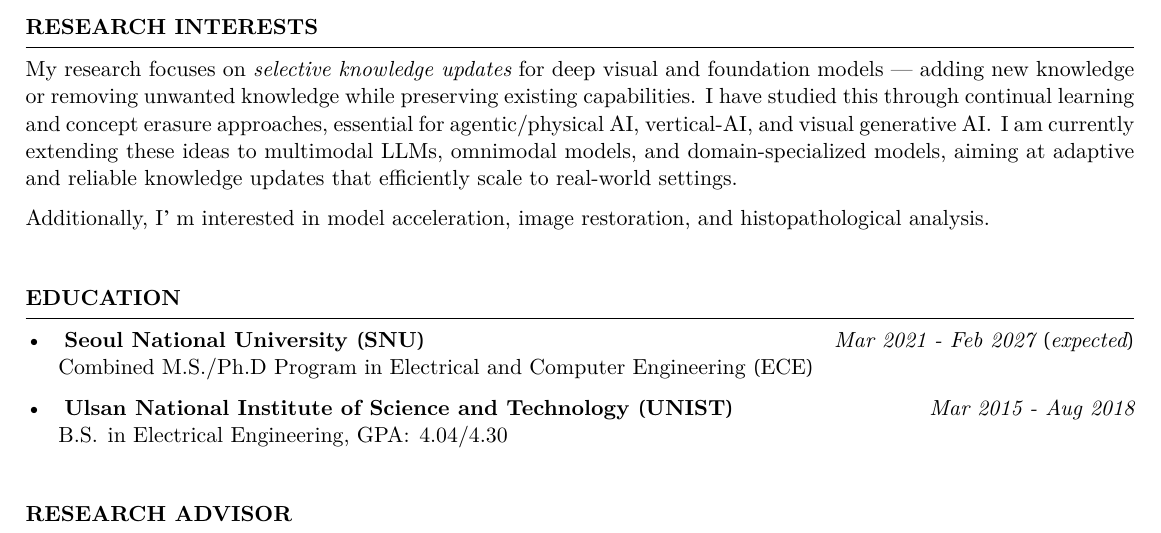
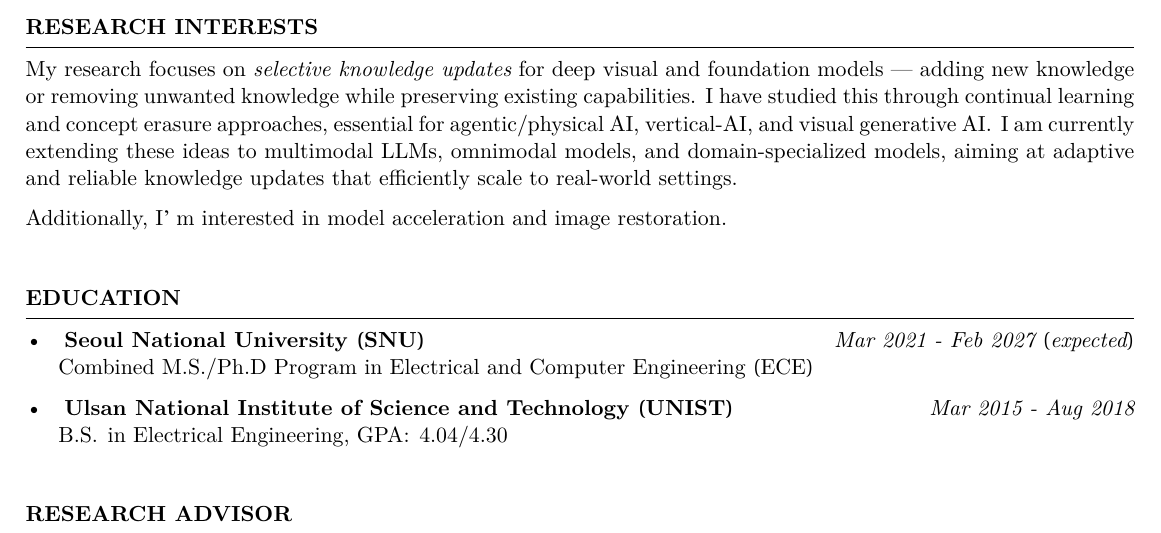
Before and after one commit to Hyun1A/hyun1a.github.io, a LaTeX CV (CV/resume_cisgrad.tex): part of page 1 of 4, cut so that both start at the same text. The pictures show the PDF file files/CV_bh_lee.pdf that the author committed with the source.

Commit message:
Update CV research interests and re-render PDF
Co-Authored-By: Claude Opus 4.8 <noreply@anthropic.com>

```diff
--- a/CV/resume_cisgrad.tex
+++ b/CV/resume_cisgrad.tex
@@ -119,7 +119,7 @@
 aiming at adaptive and reliable knowledge updates that efficiently scale to real-world settings.
 
 
-Additionally, I’m interested in model acceleration, image restoration, and histopathological analysis. \\
+Additionally, I’m interested in model acceleration and image restoration. \\
 \end{rSection}
 
 
```
Also changed, not shown: files/CV_bh_lee.pdf.
